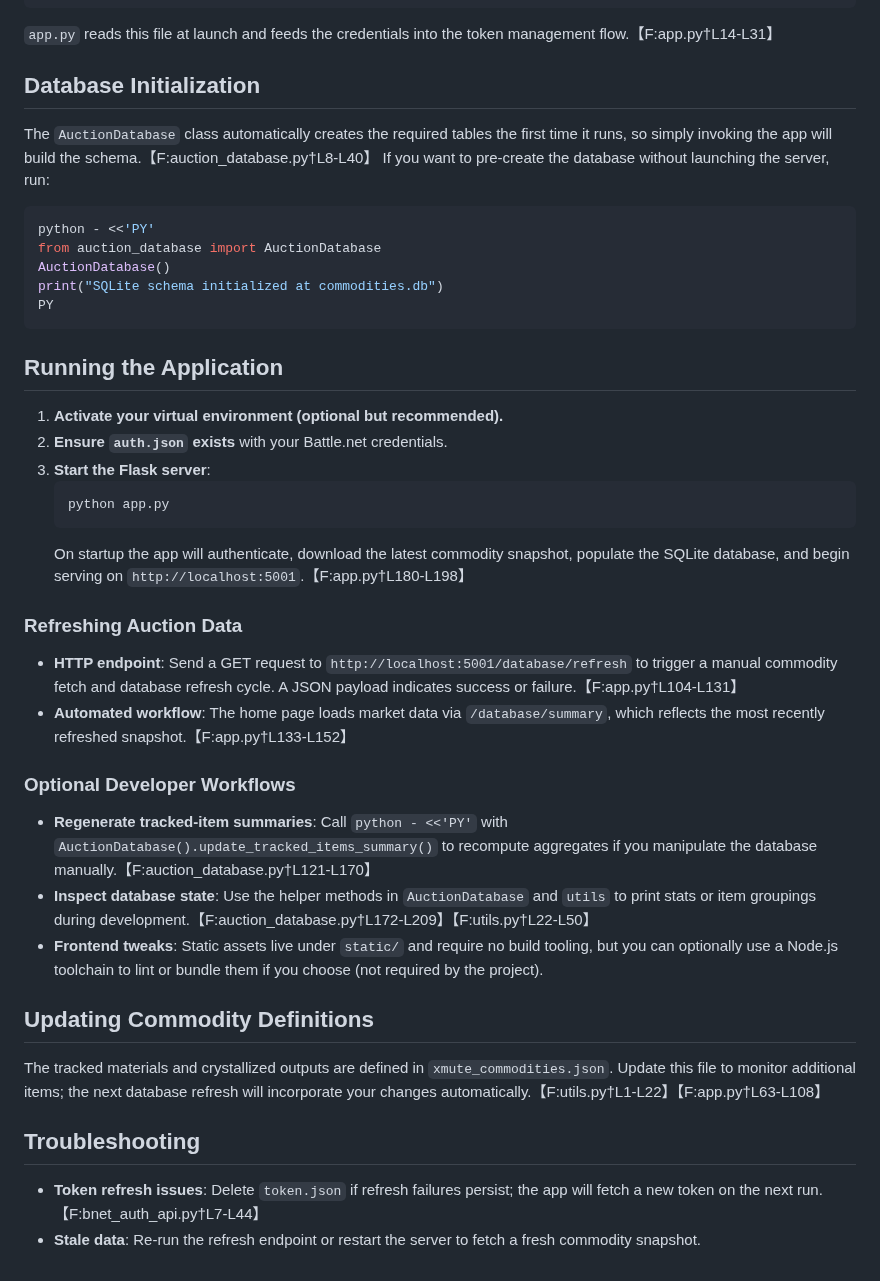
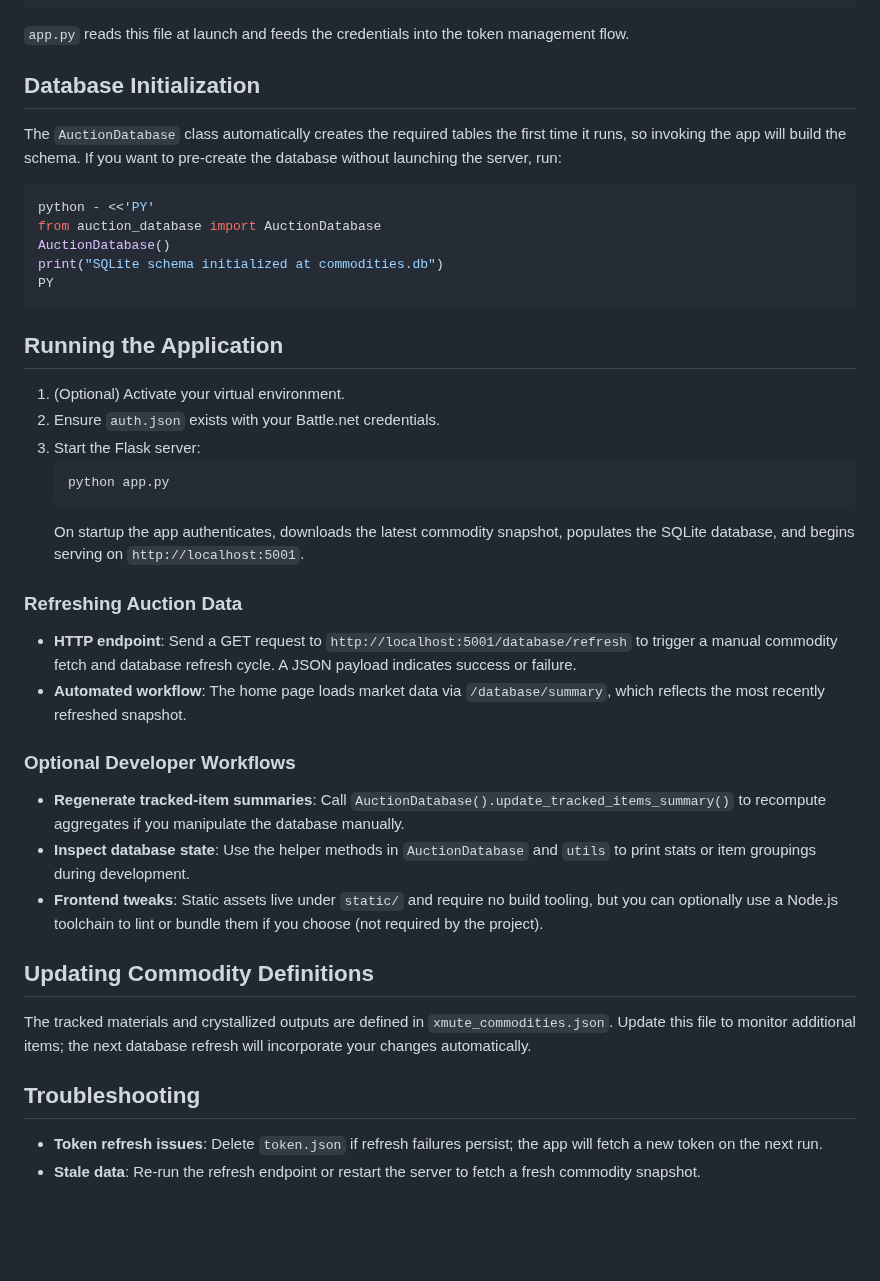
Before and after one commit to Poent/xmute_magic, a Markdown page: README.md, the part around one of its changes. GitHub-like rendering; blank space fills up the shorter version.

````diff
--- a/README.md
+++ b/README.md
@@ -53,10 +52,10 @@ print("auth.json written")
 PY
 ```
 
-`app.py` reads this file at launch and feeds the credentials into the token management flow.【F:app.py†L14-L31】
+`app.py` reads this file at launch and feeds the credentials into the token management flow.
 
 ## Database Initialization
-The `AuctionDatabase` class automatically creates the required tables the first time it runs, so simply invoking the app will build the schema.【F:auction_database.py†L8-L40】 If you want to pre-create the database without launching the server, run:
+The `AuctionDatabase` class automatically creates the required tables the first time it runs, so invoking the app will build the schema. If you want to pre-create the database without launching the server, run:
 
 ```bash
 python - <<'PY'
@@ -67,26 +66,26 @@ PY
 ```
 
 ## Running the Application
-1. **Activate your virtual environment (optional but recommended).**
-2. **Ensure `auth.json` exists** with your Battle.net credentials.
-3. **Start the Flask server**:
+1. (Optional) Activate your virtual environment.
+2. Ensure `auth.json` exists with your Battle.net credentials.
+3. Start the Flask server:
    ```bash
    python app.py
    ```
-   On startup the app will authenticate, download the latest commodity snapshot, populate the SQLite database, and begin serving on `http://localhost:5001`.【F:app.py†L180-L198】
+   On startup the app authenticates, downloads the latest commodity snapshot, populates the SQLite database, and begins serving on `http://localhost:5001`.
 
 ### Refreshing Auction Data
-- **HTTP endpoint**: Send a GET request to `http://localhost:5001/database/refresh` to trigger a manual commodity fetch and database refresh cycle. A JSON payload indicates success or failure.【F:app.py†L104-L131】
-- **Automated workflow**: The home page loads market data via `/database/summary`, which reflects the most recently refreshed snapshot.【F:app.py†L133-L152】
+- **HTTP endpoint**: Send a GET request to `http://localhost:5001/database/refresh` to trigger a manual commodity fetch and database refresh cycle. A JSON payload indicates success or failure.
+- **Automated workflow**: The home page loads market data via `/database/summary`, which reflects the most recently refreshed snapshot.
 
 ### Optional Developer Workflows
-- **Regenerate tracked-item summaries**: Call `python - <<'PY'` with `AuctionDatabase().update_tracked_items_summary()` to recompute aggregates if you manipulate the database manually.【F:auction_database.py†L121-L170】
-- **Inspect database state**: Use the helper methods in `AuctionDatabase` and `utils` to print stats or item groupings during development.【F:auction_database.py†L172-L209】【F:utils.py†L22-L50】
+- **Regenerate tracked-item summaries**: Call `AuctionDatabase().update_tracked_items_summary()` to recompute aggregates if you manipulate the database manually.
+- **Inspect database state**: Use the helper methods in `AuctionDatabase` and `utils` to print stats or item groupings during development.
 - **Frontend tweaks**: Static assets live under `static/` and require no build tooling, but you can optionally use a Node.js toolchain to lint or bundle them if you choose (not required by the project).
 
 ## Updating Commodity Definitions
-The tracked materials and crystallized outputs are defined in `xmute_commodities.json`. Update this file to monitor additional items; the next database refresh will incorporate your changes automatically.【F:utils.py†L1-L22】【F:app.py†L63-L108】
+The tracked materials and crystallized outputs are defined in `xmute_commodities.json`. Update this file to monitor additional items; the next database refresh will incorporate your changes automatically.
 
 ## Troubleshooting
-- **Token refresh issues**: Delete `token.json` if refresh failures persist; the app will fetch a new token on the next run.【F:bnet_auth_api.py†L7-L44】
+- **Token refresh issues**: Delete `token.json` if refresh failures persist; the app will fetch a new token on the next run.
 - **Stale data**: Re-run the refresh endpoint or restart the server to fetch a fresh commodity snapshot.
````
Also changed, not shown: other parts of README.md (+16 -17 lines).
